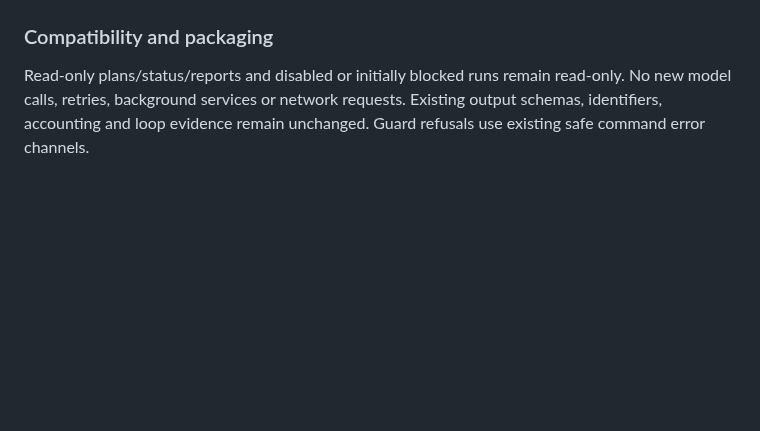
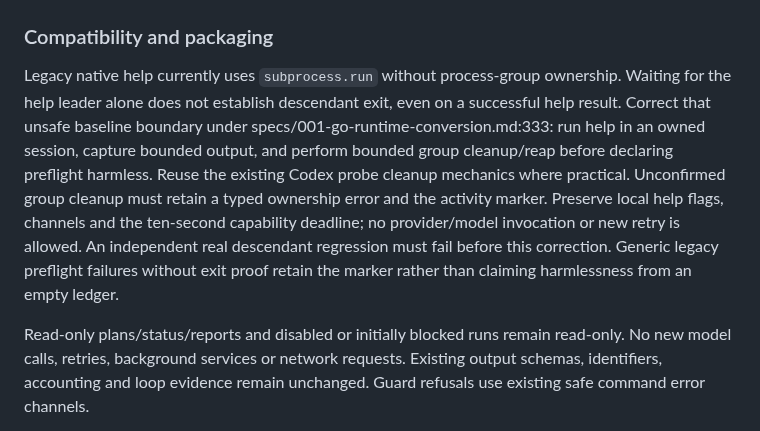
Before and after one commit to anoop2811/software-factory-template, a Markdown page: docs/adr/0093-runtime-transition-guard.md, the part around the change. Rendered like a GitHub page; blank space fills up the shorter version.

Commit message:
docs: require owned legacy help cleanup (Decision 92)

```diff
--- a/docs/adr/0093-runtime-transition-guard.md
+++ b/docs/adr/0093-runtime-transition-guard.md
@@ -91,6 +91,19 @@ remain separate requirements.
 
 ### Compatibility and packaging
 
+Legacy native help currently uses `subprocess.run` without process-group
+ownership. Waiting for the help leader alone does not establish descendant
+exit, even on a successful help result. Correct that unsafe baseline boundary
+under specs/001-go-runtime-conversion.md:333: run help in an owned session,
+capture bounded output, and perform bounded group cleanup/reap before declaring
+preflight harmless. Reuse the existing Codex probe cleanup mechanics where
+practical. Unconfirmed group cleanup must retain a typed ownership error and
+the activity marker. Preserve local help flags, channels and the ten-second
+capability deadline; no provider/model invocation or new retry is allowed.
+An independent real descendant regression must fail before this correction.
+Generic legacy preflight failures without exit proof retain the marker rather
+than claiming harmlessness from an empty ledger.
+
 Read-only plans/status/reports and disabled or initially blocked runs remain
 read-only. No new model calls, retries, background services or network requests.
 Existing output schemas, identifiers, accounting and loop evidence remain
```
Also changed, not shown: docs/DECISION_LOG.md (+6 -0 lines).
